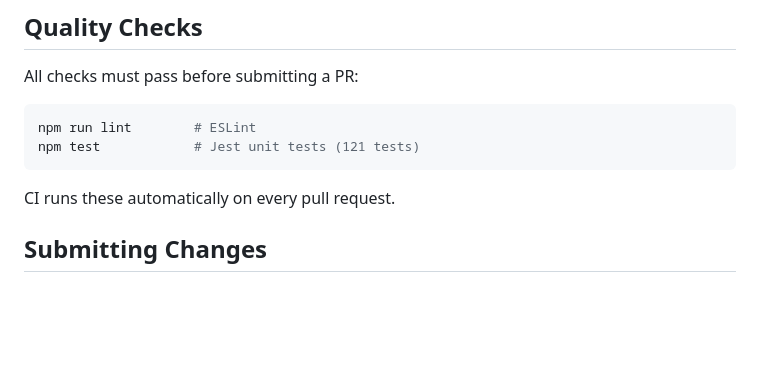
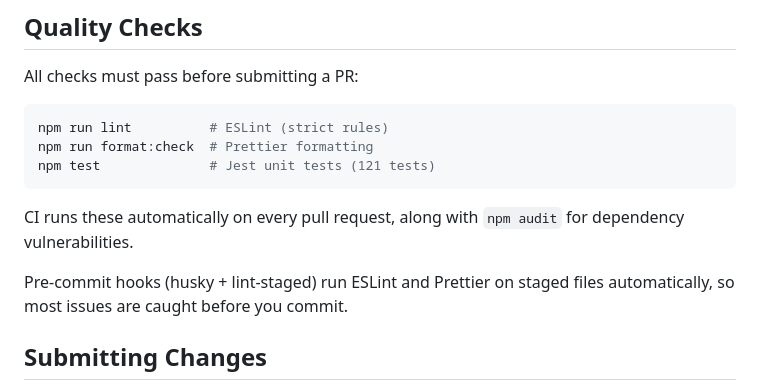
Before and after one commit to Wintersta7e/mz-scene-builder, a Markdown page: CONTRIBUTING.md, the part around the change. Drawn GitHub-style; blank space fills up the shorter version.

````diff
--- a/CONTRIBUTING.md
+++ b/CONTRIBUTING.md
@@ -49,11 +49,14 @@ src/
 All checks must pass before submitting a PR:
 
 ```bash
-npm run lint        # ESLint
-npm test            # Jest unit tests (121 tests)
+npm run lint          # ESLint (strict rules)
+npm run format:check  # Prettier formatting
+npm test              # Jest unit tests (121 tests)
 ```
 
-CI runs these automatically on every pull request.
+CI runs these automatically on every pull request, along with `npm audit` for dependency vulnerabilities.
+
+Pre-commit hooks (husky + lint-staged) run ESLint and Prettier on staged files automatically, so most issues are caught before you commit.
 
 ## Submitting Changes
 
````
Also changed, not shown: CHANGELOG.md (+8 -0 lines), README.md (+15 -12 lines).
